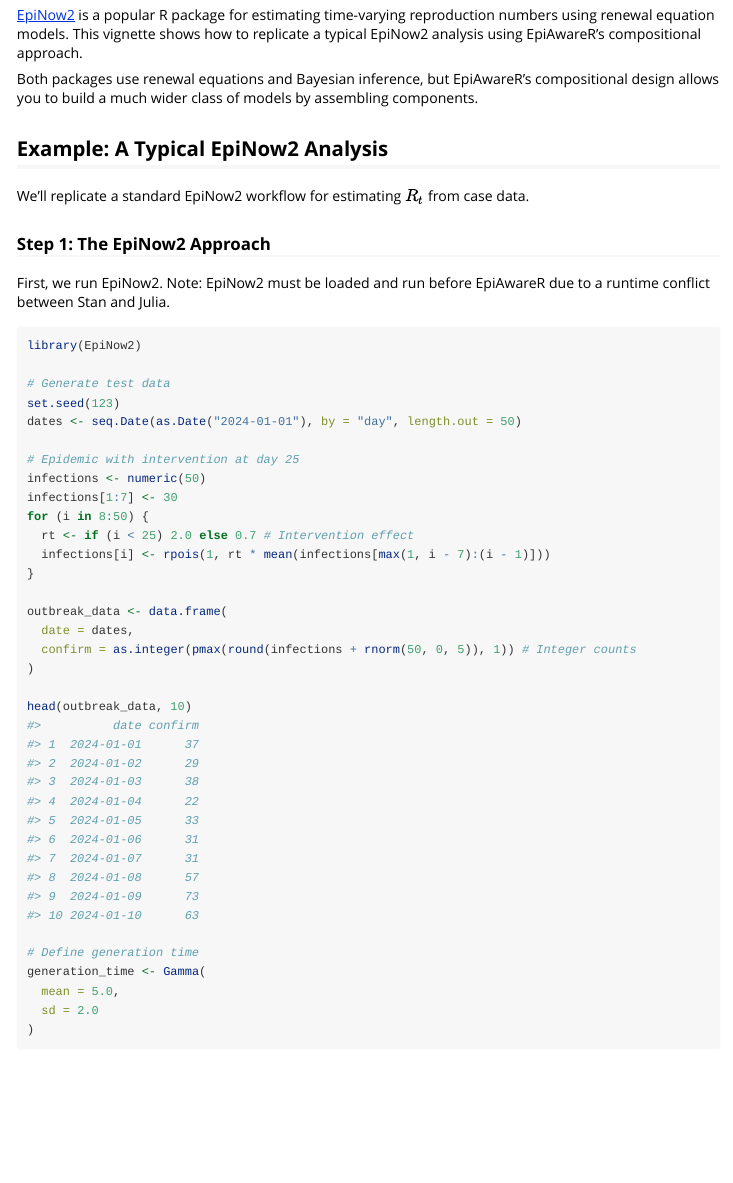
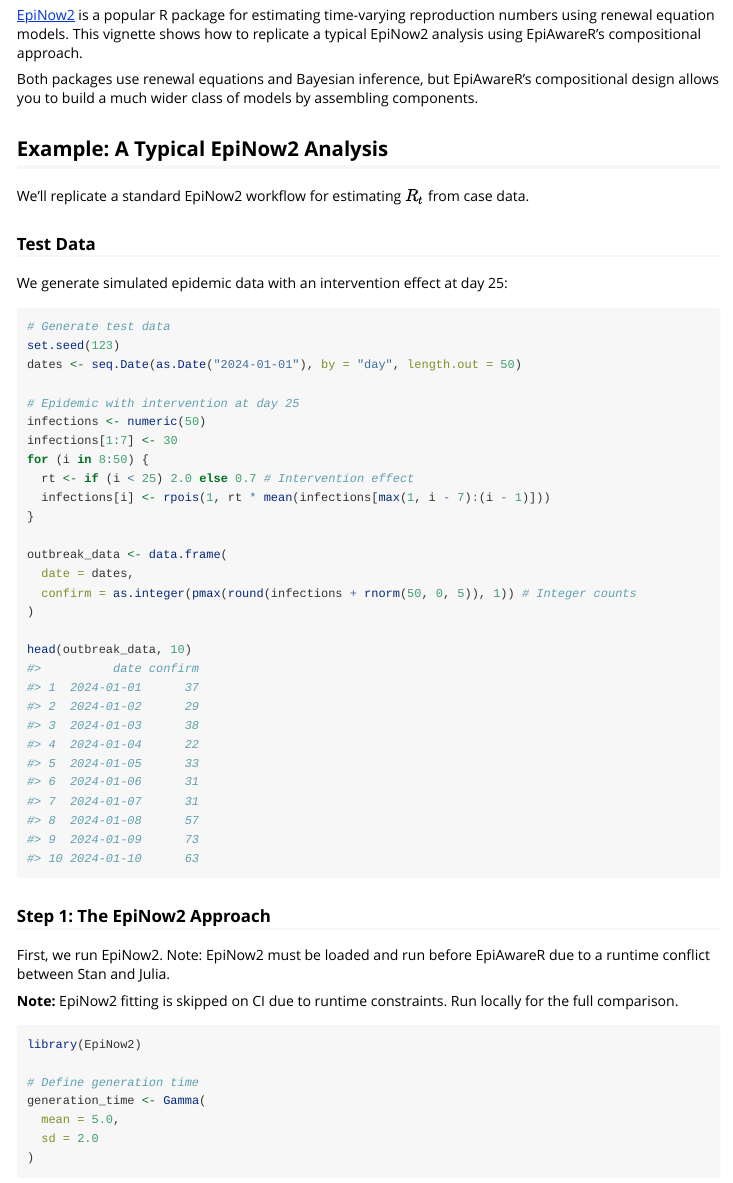
Before and after one commit to sbfnk/EpiAwareR, an R Markdown document (vignettes/epinow2-comparison.Rmd): the page in a window 1100 px wide, from 210 px down. Rendered offline with R 4.5, knitr and Pandoc, with nearby package versions; some code elsewhere in the file could not run offline; long lines of code are wrapped.

Commit message:
Skip EpiNow2 fitting on CI to avoid timeout
EpiNow2 Stan model times out on GitHub Actions runners.
Skip the EpiNow2 comparison on CI while keeping the code visible.
Users can run locally for the full runtime comparison.

Co-Authored-By: Claude Opus 4.5 <noreply@anthropic.com>

````diff
--- a/vignettes/epinow2-comparison.Rmd
+++ b/vignettes/epinow2-comparison.Rmd
@@ -28,13 +32,11 @@ Both packages use renewal equations and Bayesian inference, but EpiAwareR's comp
 
 We'll replicate a standard EpiNow2 workflow for estimating $R_t$ from case data.
 
-### Step 1: The EpiNow2 Approach
+### Test Data
 
-First, we run EpiNow2. Note: EpiNow2 must be loaded and run before EpiAwareR due to a runtime conflict between Stan and Julia.
+We generate simulated epidemic data with an intervention effect at day 25:
 
-```{r epinow2_example, message = FALSE}
-library(EpiNow2)
-
+```{r generate_data}
 # Generate test data
 set.seed(123)
 dates <- seq.Date(as.Date("2024-01-01"), by = "day", length.out = 50)
@@ -53,6 +55,16 @@ outbreak_data <- data.frame(
 )
 
 head(outbreak_data, 10)
+```
+
+### Step 1: The EpiNow2 Approach
+
+First, we run EpiNow2. Note: EpiNow2 must be loaded and run before EpiAwareR due to a runtime conflict between Stan and Julia.
+
+**Note:** EpiNow2 fitting is skipped on CI due to runtime constraints. Run locally for the full comparison.
+
+```{r epinow2_example, message = FALSE, eval = run_epinow2}
+library(EpiNow2)
 
 # Define generation time
 generation_time <- Gamma(
````
Also changed, not shown: vignettes/epinow2-comparison.Rmd (6 more changed lines).
